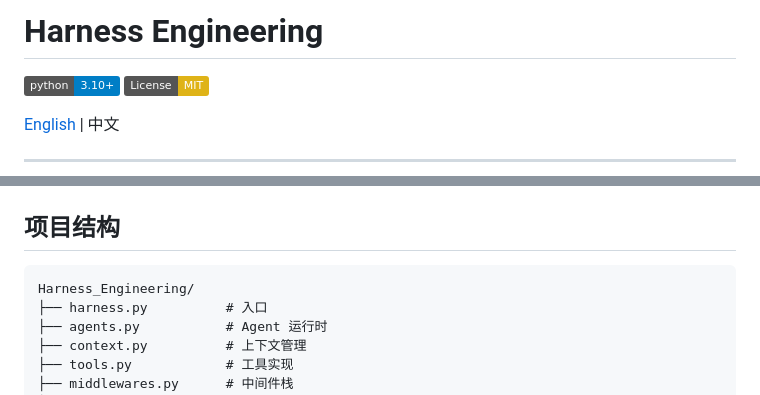
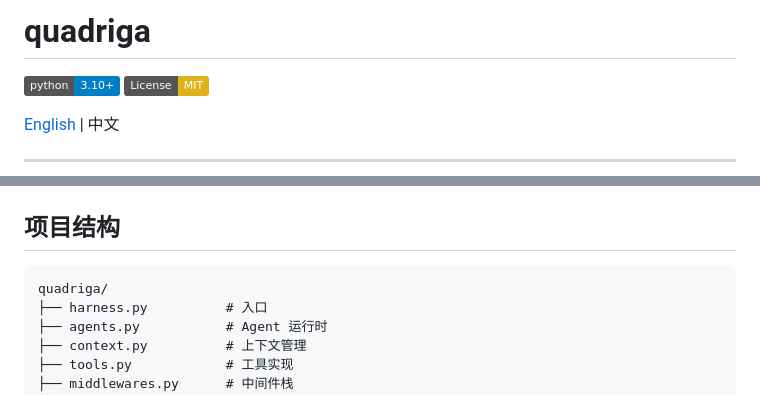
Before and after one commit to panzi-hub/quadriga, a Markdown page: README_CN.md, 2 parts joined by grey strips. Rendered like a GitHub page; badges without logos.

````diff
--- a/README_CN.md
+++ b/README_CN.md
@@ -1,4 +1,4 @@
-# Harness Engineering
+# quadriga
 
 [![Python 3.10+](https://img.shields.io/badge/python-3.10+-blue.svg)](https://www.python.org/downloads/)
 [![License: MIT](https://img.shields.io/badge/License-MIT-yellow.svg)](LICENSE)
@@ -161,7 +161,7 @@ HARNESS_MODEL=qwen2.5-coder:32b
 ## 项目结构
 
 ```
-Harness_Engineering/
+quadriga/
 ├── harness.py          # 入口
 ├── agents.py           # Agent 运行时
 ├── context.py          # 上下文管理
````
Also changed, not shown: README.md (+2 -2 lines).
